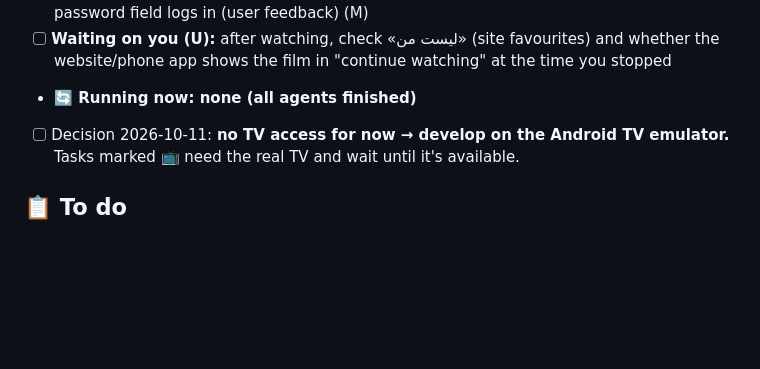
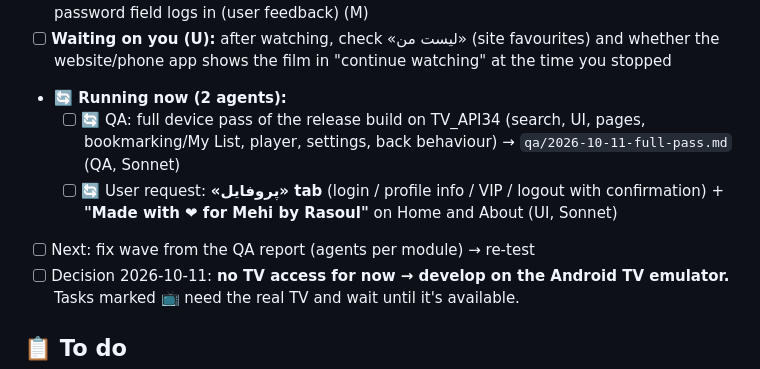
Before and after one commit to rasoulnorouzi/mehrnaz-tv, a Markdown page: TODO.md, the part around the change. Drawn GitHub-style; blank space fills up the shorter version.

Commit message:
docs: profile + dedication request, QA pass in progress
Co-Authored-By: Claude Opus 5.5 <noreply@anthropic.com>

```diff
--- a/TODO.md
+++ b/TODO.md
@@ -62,7 +62,10 @@ Last updated: 2026-10-11 (end-to-end flow works on the virtual TV)
 - [x] 2026-10-11 · **Real login works** (user typed it on the virtual TV; session token stored, value never read) (U + M)
 - [x] 2026-10-11 · Fix: login form keyboard. Hardware typing goes straight into a focused field; Tab/Enter jumps from username into the password field ready to type; Enter in the password field logs in (user feedback) (M)
 - [ ] **Waiting on you (U):** after watching, check «لیست من» (site favourites) and whether the website/phone app shows the film in "continue watching" at the time you stopped
-- **🔄 Running now: none (all agents finished)**
+- **🔄 Running now (2 agents):**
+  - [ ] 🔄 QA: full device pass of the release build on TV_API34 (search, UI, pages, bookmarking/My List, player, settings, back behaviour) → `qa/2026-10-11-full-pass.md` (QA, Sonnet)
+  - [ ] 🔄 User request: **«پروفایل» tab** (login / profile info / VIP / logout with confirmation) + **"Made with ❤ for Mehi by Rasoul"** on Home and About (UI, Sonnet)
+- [ ] Next: fix wave from the QA report (agents per module) → re-test
 - [ ] Decision 2026-10-11: **no TV access for now → develop on the Android TV emulator.** Tasks marked 📺 need the real TV and wait until it's available.
 
 ## 📋 To do
```
Also changed, not shown: MEMORY.md (+2 -0 lines).
